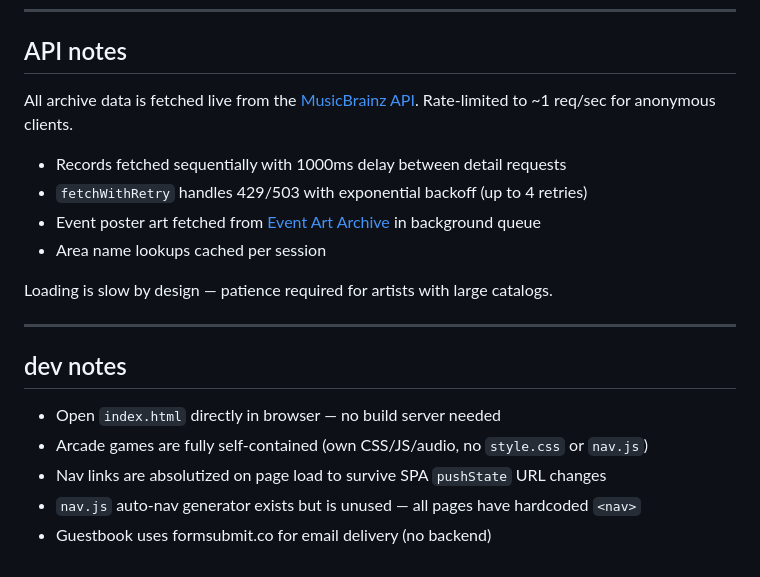
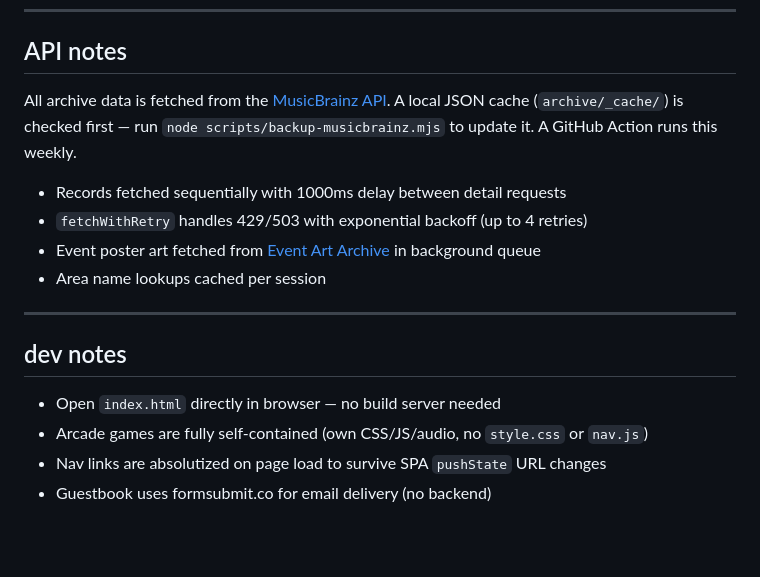
Before and after one commit to magmacrunch-media/magmacrunch.com, a Markdown page: README.md, the part around one of its changes. Rendered like a GitHub page; blank space fills up the shorter version.

```diff
--- a/README.md
+++ b/README.md
@@ -120,14 +126,12 @@ Same pattern but use `window.PLACE_CONFIG` and place templates. Place subpages u
 
 ## API notes
 
-All archive data is fetched live from the [MusicBrainz API](https://musicbrainz.org/doc/MusicBrainz_API). Rate-limited to ~1 req/sec for anonymous clients.
+All archive data is fetched from the [MusicBrainz API](https://musicbrainz.org/doc/MusicBrainz_API). A local JSON cache (`archive/_cache/`) is checked first — run `node scripts/backup-musicbrainz.mjs` to update it. A GitHub Action runs this weekly.
 
 - Records fetched sequentially with 1000ms delay between detail requests
 - `fetchWithRetry` handles 429/503 with exponential backoff (up to 4 retries)
 - Event poster art fetched from [Event Art Archive](https://eventartarchive.org) in background queue
 - Area name lookups cached per session
-
-Loading is slow by design — patience required for artists with large catalogs.
 
 ---
 
@@ -136,5 +140,4 @@ Loading is slow by design — patience required for artists with large catalogs.
 - Open `index.html` directly in browser — no build server needed
 - Arcade games are fully self-contained (own CSS/JS/audio, no `style.css` or `nav.js`)
 - Nav links are absolutized on page load to survive SPA `pushState` URL changes
-- `nav.js` auto-nav generator exists but is unused — all pages have hardcoded `<nav>`
 - Guestbook uses formsubmit.co for email delivery (no backend)
```
Also changed, not shown: other parts of README.md (+11 -5 lines), AGENTS.md (+12 -12 lines).
